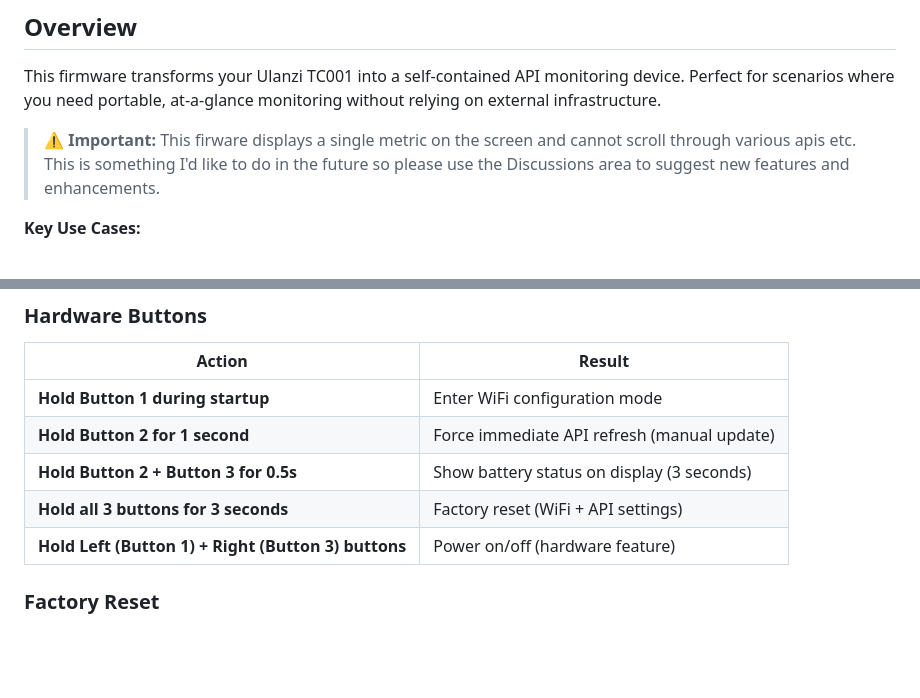
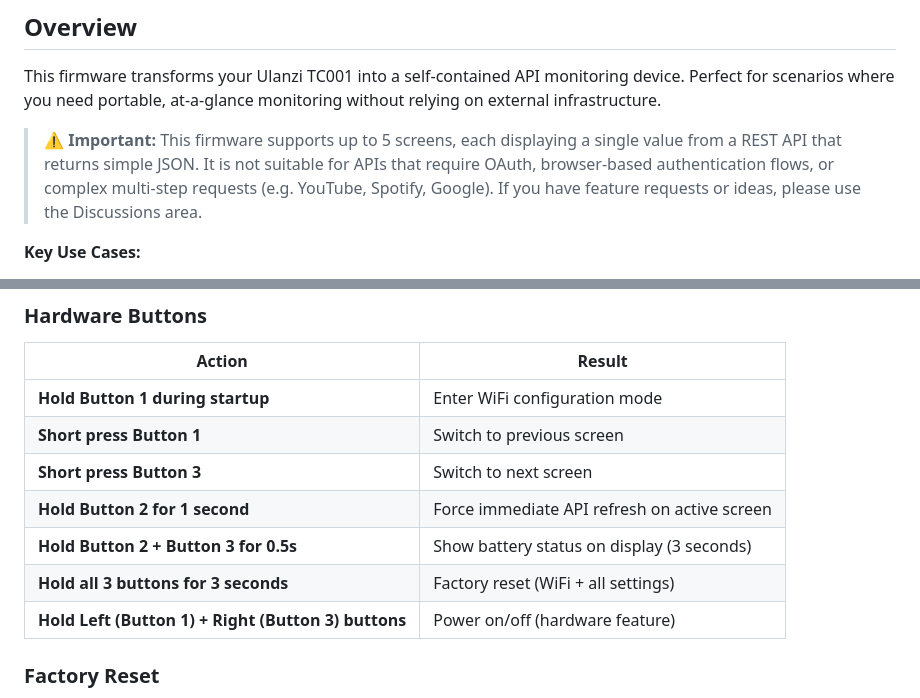
Before and after one commit to TommySharpNZ/Ulanzi-TC001-API-Monitor, a Markdown page: README.md, 2 parts joined by grey strips. GitHub-like rendering; blank space fills up the shorter version.

```diff
--- a/README.md
+++ b/README.md
@@ -25,7 +25,7 @@ Custom firmware for the Ulanzi TC001 pixel display clock that enables portable A
 
 This firmware transforms your Ulanzi TC001 into a self-contained API monitoring device. Perfect for scenarios where you need portable, at-a-glance monitoring without relying on external infrastructure.
 
-> ⚠️ **Important:** This firware displays a single metric on the screen and cannot scroll through various apis etc. This is something I'd like to do in the future so please use the Discussions area to suggest new features and enhancements.
+> ⚠️ **Important:** This firmware supports up to 5 screens, each displaying a single value from a REST API that returns simple JSON. It is not suitable for APIs that require OAuth, browser-based authentication flows, or complex multi-step requests (e.g. YouTube, Spotify, Google). If you have feature requests or ideas, please use the Discussions area.
 
 **Key Use Cases:**
 - Markets: Social media followers
@@ -676,9 +676,11 @@ The API can return any valid JSON structure. Use the JSON path configuration to
 | Action | Result |
 |--------|--------|
 | **Hold Button 1 during startup** | Enter WiFi configuration mode |
-| **Hold Button 2 for 1 second** | Force immediate API refresh (manual update) |
+| **Short press Button 1** | Switch to previous screen |
+| **Short press Button 3** | Switch to next screen |
+| **Hold Button 2 for 1 second** | Force immediate API refresh on active screen |
 | **Hold Button 2 + Button 3 for 0.5s** | Show battery status on display (3 seconds) |
-| **Hold all 3 buttons for 3 seconds** | Factory reset (WiFi + API settings) |
+| **Hold all 3 buttons for 3 seconds** | Factory reset (WiFi + all settings) |
 | **Hold Left (Button 1) + Right (Button 3) buttons** | Power on/off (hardware feature) |
 
 ### Factory Reset
```
